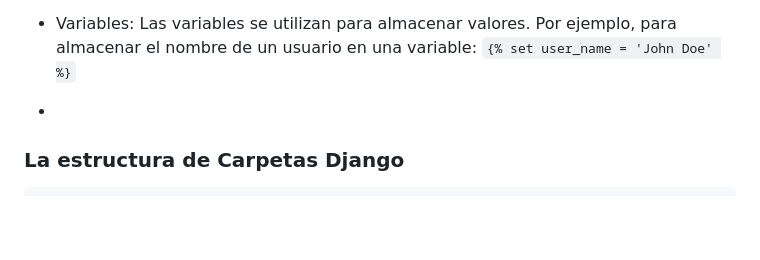
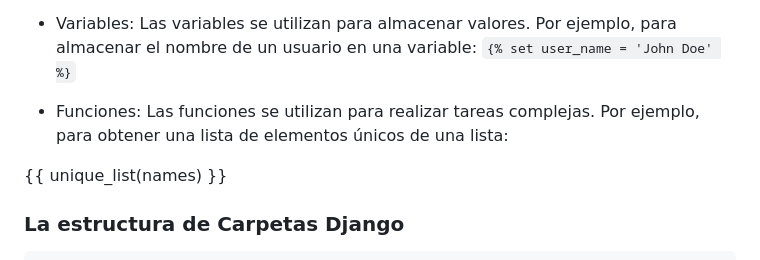
Before and after one commit to kaiserkey/Django, a Markdown page: README.md, the part around the change. Drawn GitHub-style; blank space fills up the shorter version.

````diff
--- a/README.md
+++ b/README.md
@@ -131,7 +131,10 @@ Los siguientes son algunos de los códigos de Python más comunes que se utiliza
 
 - Variables: Las variables se utilizan para almacenar valores. Por ejemplo, para almacenar el nombre de un usuario en una variable:
 ```{% set user_name = 'John Doe' %}```
--
+
+- Funciones: Las funciones se utilizan para realizar tareas complejas. Por ejemplo, para obtener una lista de elementos únicos de una lista:
+
+{{ unique_list(names) }}
 
 ### La estructura de Carpetas Django
 
````
